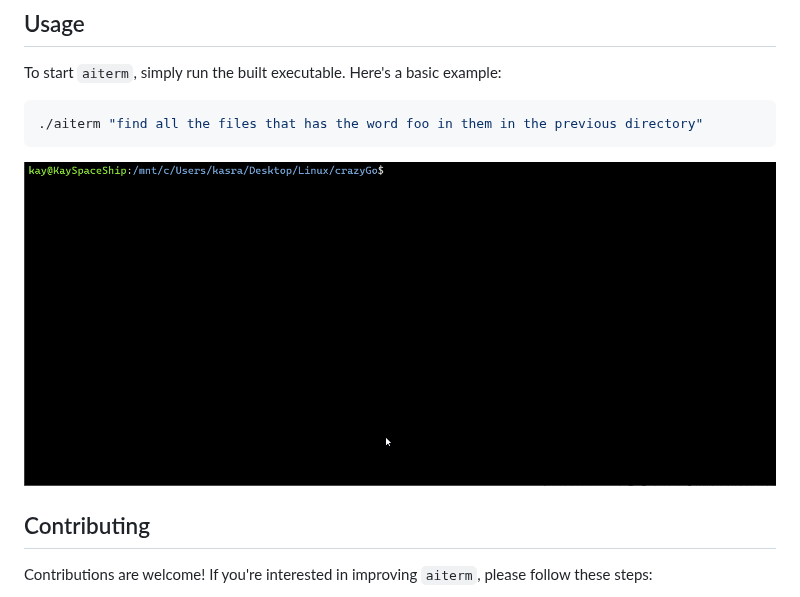
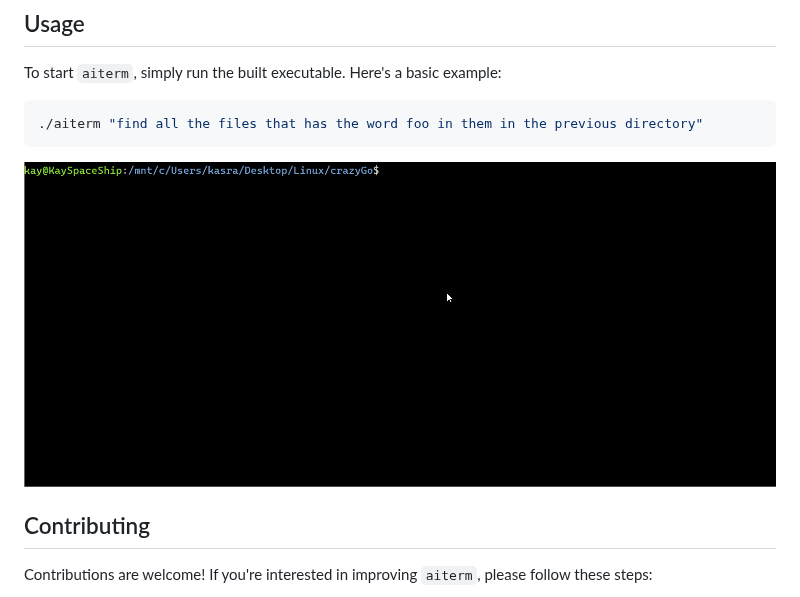
Before and after one commit to Thakay/aiterm, a Markdown page: Readme.md, the part around the change. Rendered like a GitHub page; pictures changed too: usage.gif (deleted), usage1.gif (added).

Commit message:
-updated usage gif

````diff
--- a/Readme.md
+++ b/Readme.md
@@ -45,7 +45,7 @@ To start `aiterm`, simply run the built executable. Here's a basic example:
 ./aiterm "find all the files that has the word foo in them in the previous directory"
 ```
 <p align="center">
-  <img alig src="https://github.com/Thakay/aiterm/blob/main/usage.gif" />
+  <img alig src="https://github.com/Thakay/aiterm/blob/main/usage1.gif" />
 </p>
 
 ## Contributing
````
